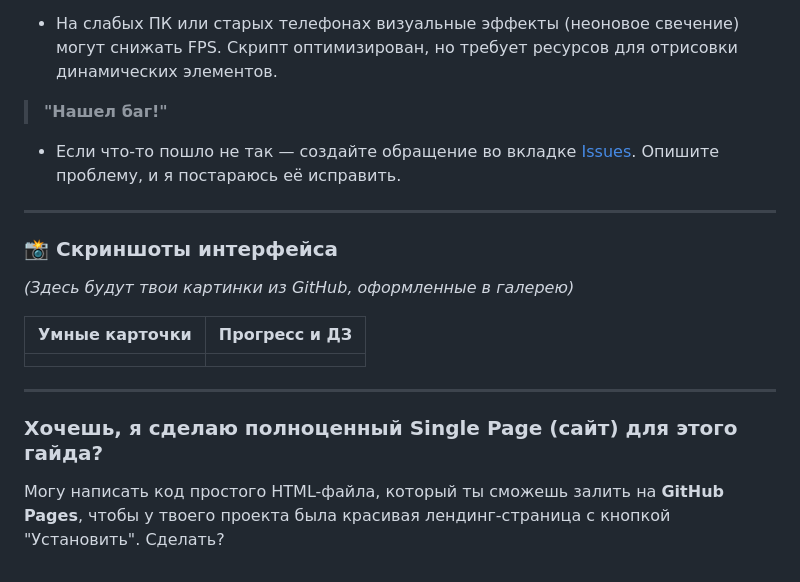
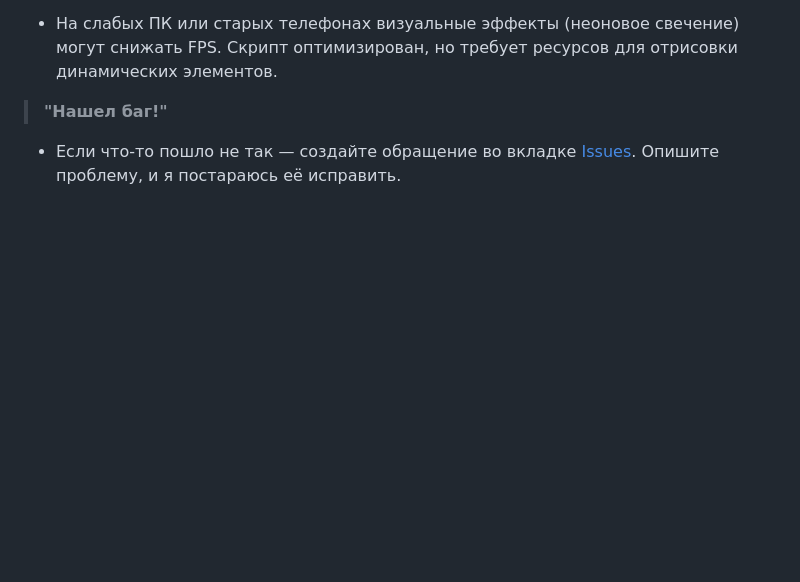
Before and after one commit to neverbxrn/100points.pro, a Markdown page: README.md, the part around the change. Drawn GitHub-style; blank space fills up the shorter version.

```diff
--- a/README.md
+++ b/README.md
@@ -61,19 +61,3 @@
 > **"Нашел баг!"**
 
 * Если что-то пошло не так — создайте обращение во вкладке [Issues](https://www.google.com/search?q=https://github.com/neverbxrn/100points.pro/issues). Опишите проблему, и я постараюсь её исправить.
-
----
-
-### 📸 Скриншоты интерфейса
-
-*(Здесь будут твои картинки из GitHub, оформленные в галерею)*
-
-| Умные карточки | Прогресс и ДЗ |
-| --- | --- |
-|  |  |
-
----
-
-### Хочешь, я сделаю полноценный Single Page (сайт) для этого гайда?
-
-Могу написать код простого HTML-файла, который ты сможешь залить на **GitHub Pages**, чтобы у твоего проекта была красивая лендинг-страница с кнопкой "Установить". Сделать?
```
